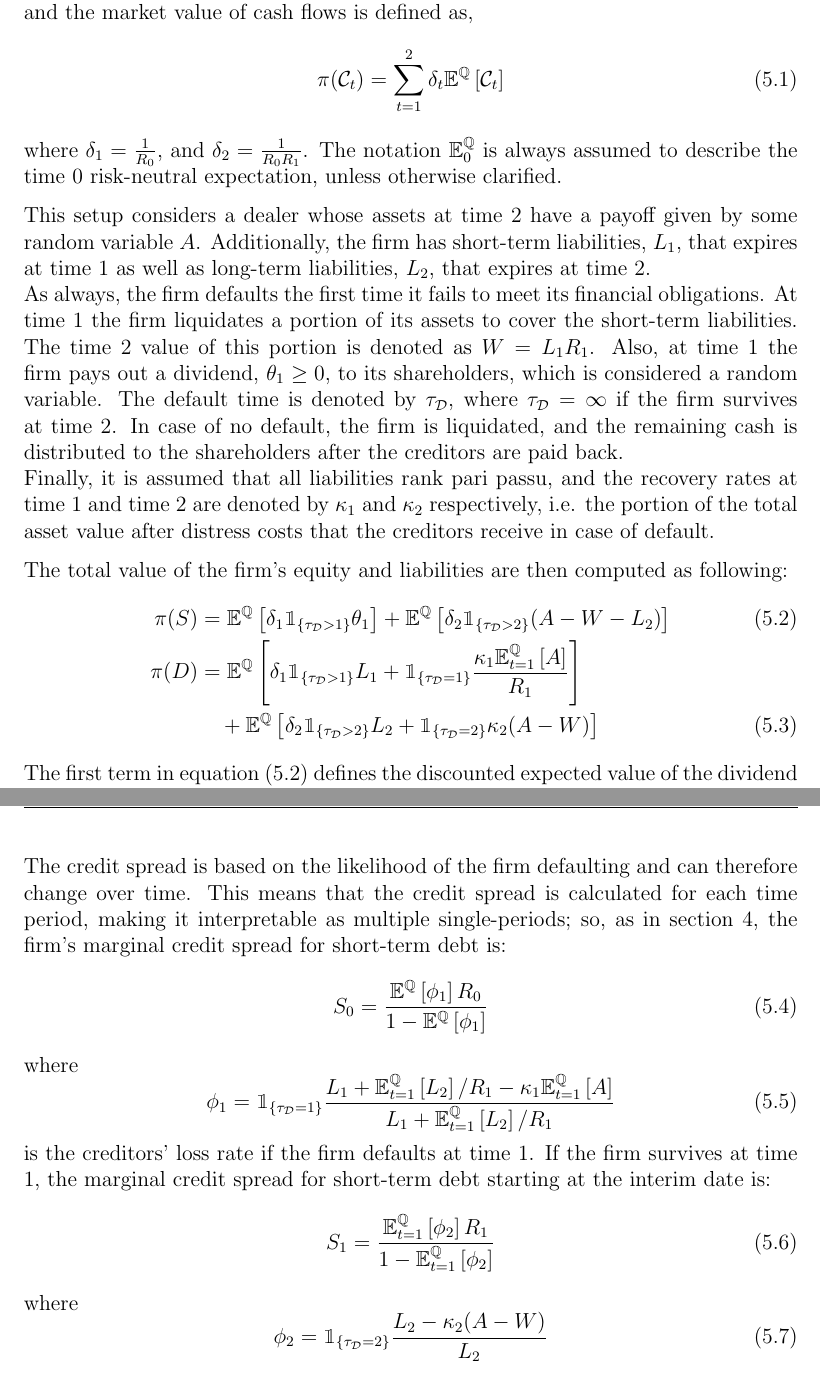
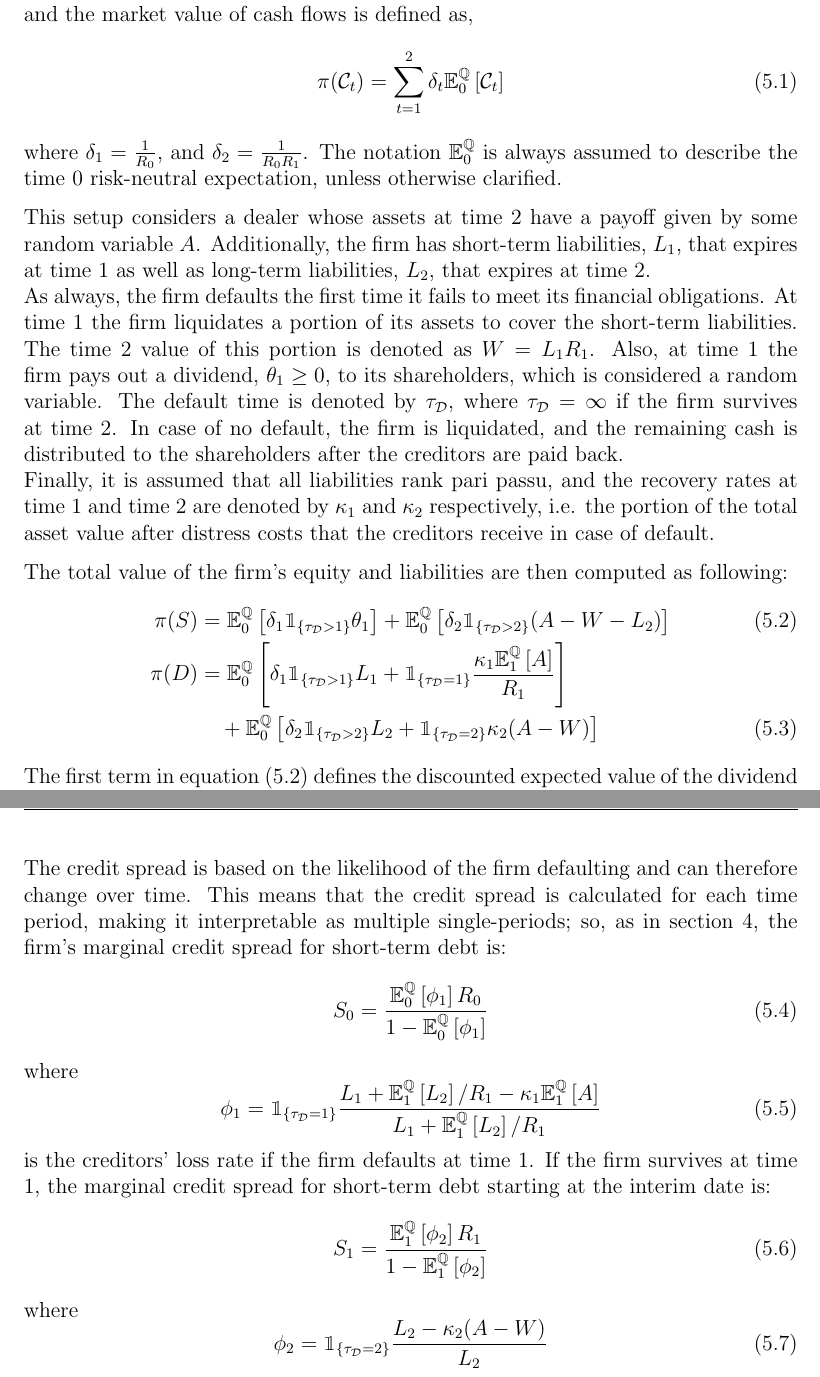
Before and after one commit to sebastianbaltser/master-thesis, a LaTeX thesis (thesis/main.tex, which reads thesis/content/body-matter/swap-contract/valuation-framework.tex): two parts of pages 55 and 56 of 57, joined at a grey line, cut so that both start at the same text. Compiled offline with pdfLaTeX.

Commit message:
Fix equations

```diff
--- a/thesis/content/body-matter/swap-contract/valuation-framework.tex
+++ b/thesis/content/body-matter/swap-contract/valuation-framework.tex
@@ -11,7 +11,9 @@
         This means that the risk-free rate is not required to be constant,
         and the market value of cash flows is defined as,
         \begin{equation}
-        \pi(\mathcal{C}_{t}) = \sum_{t=1}^{2}\delta_t \mathbb{E}^{\rnmeasure}\left[\mathcal{C}_{t}\right]
+            \pi(\mathcal{C}_{t}) =
+            \sum_{t=1}^{2}
+            \delta_t \mathbb{E}_{0}^{\rnmeasure}\left[\mathcal{C}_{t}\right]
         \end{equation}
         where $\delta_1 = \frac{1}{R_0}$,
         and $\delta_2 = \frac{1}{R_{0}R_{1}}$.
@@ -37,26 +39,28 @@
         The total value of the firm's equity and liabilities are then computed as following:
         \begin{align}
             \pi(S)&=
-            \mathbb{E}^{\rnmeasure}\left[
-                \delta_1\mathbbm{1}_{\{\tau_{\mathcal{D}}>1\}} \theta_1\right]
-                +
-                \mathbb{E}^{\rnmeasure}\left[\delta_{2}\mathbbm{1}_{\{\tau_{\mathcal{D}}>2\}} (A-W-L_{2})
+            \mathbb{E}_{0}^{\rnmeasure}\left[
+                \delta_1\mathbbm{1}_{\{\tau_{\mathcal{D}}>1\}} \theta_1
+            \right]
+            +
+            \mathbb{E}_{0}^{\rnmeasure}\left[
+                \delta_{2}\mathbbm{1}_{\{\tau_{\mathcal{D}}>2\}} (A-W-L_{2})
             \right]
             \label{eqn:shareholder-value-multi-period}
             \\
             \nonumber
             \pi(D)&=
-            \mathbb{E}^{\rnmeasure}\left[
+            \mathbb{E}_{0}^{\rnmeasure}\left[
                 \delta_1\mathbbm{1}_{\{\tau_{\mathcal{D}}>1\}} L_1 + \mathbbm{1}_{\{\tau_{\mathcal{D}}=1\}}
                 \frac{
-                    \kappa_1 \mathbb{E}_{t=1}^{\rnmeasure}\left[A\right]
+                    \kappa_1 \mathbb{E}_{1}^{\rnmeasure}\left[A\right]
                 }{
                     R_1
                 }
             \right]
             \\
             &\quad+
-            \mathbb{E}^{\rnmeasure}\left[
+            \mathbb{E}_{0}^{\rnmeasure}\left[
                 \delta_{2}\mathbbm{1}_{\{\tau_{\mathcal{D}}>2\}}L_{2}
                 +
                 \mathbbm{1}_{\{\tau_{\mathcal{D}}=2\}}\kappa_{2}(A-W)
@@ -83,31 +87,39 @@
         \begin{equation}
             S_0 =
             \frac{
-                \mathbb{E}^{\rnmeasure}\left[\phi_1\right]R_0
+                \mathbb{E}_{0}^{\rnmeasure}\left[\phi_1\right]R_0
             }{
-                1 - \mathbb{E}^{\rnmeasure}\left[\phi_1\right]
+                1 - \mathbb{E}_{0}^{\rnmeasure}\left[\phi_1\right]
             }
         \end{equation}
         where
         \begin{equation}
-        \phi_1 = \mathbbm{1}_{\{\tau_{\mathcal{D}}=1\}}
-        \frac{L_{1}+\mathbb{E}_{t=1}^{\rnmeasure}\left[L_{2}\right]/R_1 - \kappa_{1}\mathbb{E}_{t=1}^{\rnmeasure}\left[A\right]}
-        {L_{1} + \mathbb{E}_{t=1}^{\rnmeasure}\left[L_{2}\right]/R_1}
+            \phi_1 =
+            \mathbbm{1}_{\{\tau_{\mathcal{D}}=1\}}
+            \frac{
+                L_{1}+\mathbb{E}_{1}^{\rnmeasure}\left[L_{2}\right]/R_1 - \kappa_{1}\mathbb{E}_{1}^{\rnmeasure}\left[A\right]
+            }{
+                L_{1} + \mathbb{E}_{1}^{\rnmeasure}\left[L_{2}\right]/R_1
+            }
         \end{equation}
         is the creditors' loss rate if the firm defaults at time 1. If the firm survives at time 1, the marginal credit spread for short-term debt starting at the interim date is:
         \begin{equation}
             S_1 =
             \frac{
-                \mathbb{E}_{t=1}^{\rnmeasure}\left[\phi_2\right]R_1
+                \mathbb{E}_{1}^{\rnmeasure}\left[\phi_2\right]R_1
             }{
-                1 - \mathbb{E}_{t=1}^{\rnmeasure}\left[\phi_2\right]
+                1 - \mathbb{E}_{1}^{\rnmeasure}\left[\phi_2\right]
             }
         \end{equation}
         where
         \begin{equation}
-        \phi_2 = \mathbbm{1}_{\{\tau_{\mathcal{D}}=2\}}
-        \frac{L_{2}-\kappa_{2}(A-W)}
-        {L_{2}}
+            \phi_2 =
+            \mathbbm{1}_{\{\tau_{\mathcal{D}}=2\}}
+            \frac{
+                L_{2}-\kappa_{2}(A-W)
+            }{
+                L_{2}
+            }
         \end{equation}
         is the creditors' loss rate if the firm defaults at time 2.
 
```
